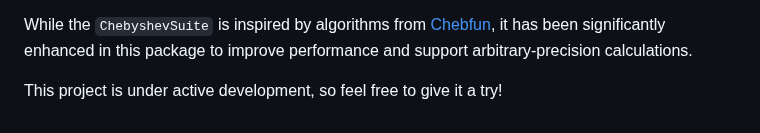
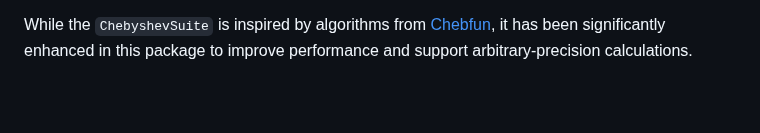
Before and after one commit to AuroraDysis/Einstein.jl, a Markdown page: README.md, the part around the change. Drawn GitHub-style; blank space fills up the shorter version.

```diff
--- a/README.md
+++ b/README.md
@@ -53,5 +53,3 @@ When solving GR PDEs in spherical symmetry or even axisymmetry, the requirements
   - [x] Correctly rounded floating-point dot/sum using [xsum](https://arxiv.org/abs/1505.05571) or [Kahan summation](https://en.wikipedia.org/wiki/Kahan_summation_algorithm)
 
 While the `ChebyshevSuite` is inspired by algorithms from [Chebfun](https://www.chebfun.org/), it has been significantly enhanced in this package to improve performance and support arbitrary-precision calculations.
-
-This project is under active development, so feel free to give it a try!
```
Also changed, not shown: docs/src/index.md (+3 -3 lines).
